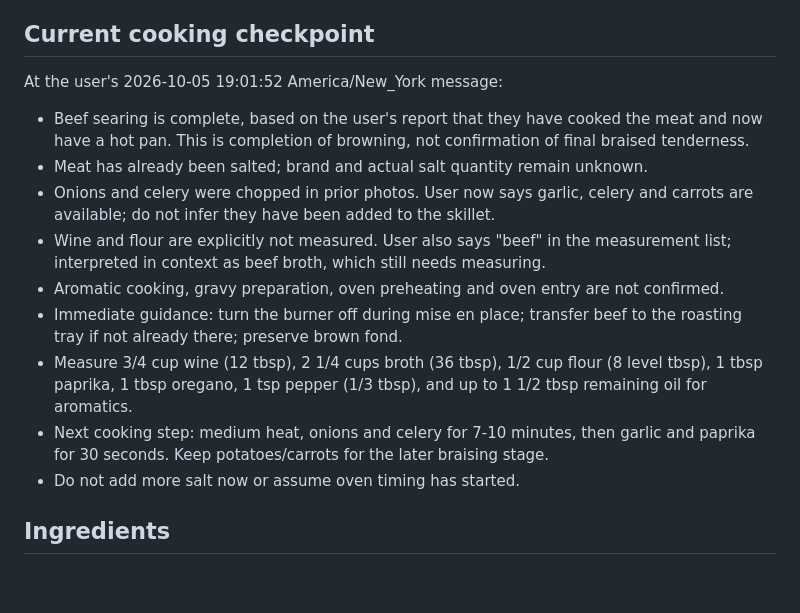
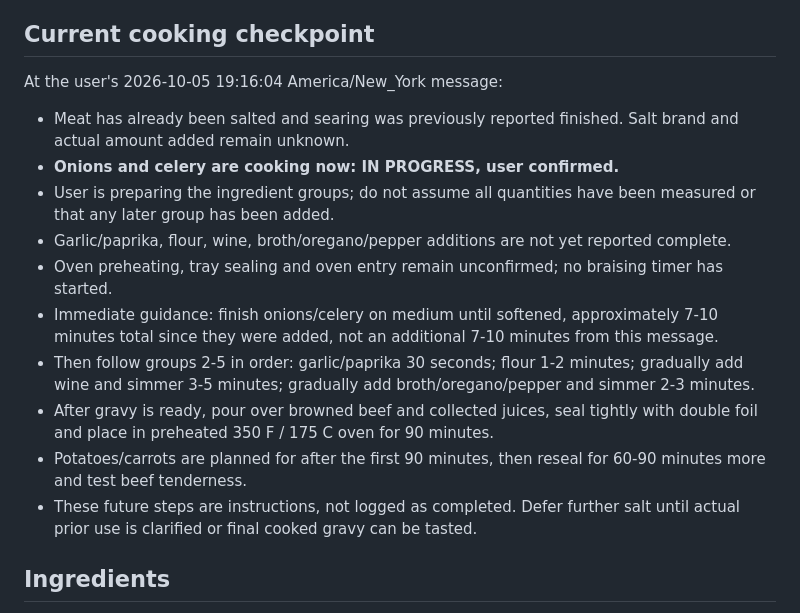
Before and after one commit to curajorge/cookery, a Markdown page: recipes/2026-10-05-airbnb-braised-beef-chuck.md, the part around the change. GitHub-like rendering; blank space fills up the shorter version.

Commit message:
Advance cooking checkpoint to onions and celery underway

```diff
--- a/recipes/2026-10-05-airbnb-braised-beef-chuck.md
+++ b/recipes/2026-10-05-airbnb-braised-beef-chuck.md
@@ -10,16 +10,17 @@
 
 ## Current cooking checkpoint
 
-At the user's 2026-10-05 19:01:52 America/New_York message:
-- Beef searing is complete, based on the user's report that they have cooked the meat and now have a hot pan. This is completion of browning, not confirmation of final braised tenderness.
-- Meat has already been salted; brand and actual salt quantity remain unknown.
-- Onions and celery were chopped in prior photos. User now says garlic, celery and carrots are available; do not infer they have been added to the skillet.
-- Wine and flour are explicitly not measured. User also says "beef" in the measurement list; interpreted in context as beef broth, which still needs measuring.
-- Aromatic cooking, gravy preparation, oven preheating and oven entry are not confirmed.
-- Immediate guidance: turn the burner off during mise en place; transfer beef to the roasting tray if not already there; preserve brown fond.
-- Measure 3/4 cup wine (12 tbsp), 2 1/4 cups broth (36 tbsp), 1/2 cup flour (8 level tbsp), 1 tbsp paprika, 1 tbsp oregano, 1 tsp pepper (1/3 tbsp), and up to 1 1/2 tbsp remaining oil for aromatics.
-- Next cooking step: medium heat, onions and celery for 7-10 minutes, then garlic and paprika for 30 seconds. Keep potatoes/carrots for the later braising stage.
-- Do not add more salt now or assume oven timing has started.
+At the user's 2026-10-05 19:16:04 America/New_York message:
+- Meat has already been salted and searing was previously reported finished. Salt brand and actual amount added remain unknown.
+- **Onions and celery are cooking now: IN PROGRESS, user confirmed.**
+- User is preparing the ingredient groups; do not assume all quantities have been measured or that any later group has been added.
+- Garlic/paprika, flour, wine, broth/oregano/pepper additions are not yet reported complete.
+- Oven preheating, tray sealing and oven entry remain unconfirmed; no braising timer has started.
+- Immediate guidance: finish onions/celery on medium until softened, approximately 7-10 minutes total since they were added, not an additional 7-10 minutes from this message.
+- Then follow groups 2-5 in order: garlic/paprika 30 seconds; flour 1-2 minutes; gradually add wine and simmer 3-5 minutes; gradually add broth/oregano/pepper and simmer 2-3 minutes.
+- After gravy is ready, pour over browned beef and collected juices, seal tightly with double foil and place in preheated 350 F / 175 C oven for 90 minutes.
+- Potatoes/carrots are planned for after the first 90 minutes, then reseal for 60-90 minutes more and test beef tenderness.
+- These future steps are instructions, not logged as completed. Defer further salt until actual prior use is clarified or final cooked gravy can be tasted.
 
 ## Ingredients
 
```
